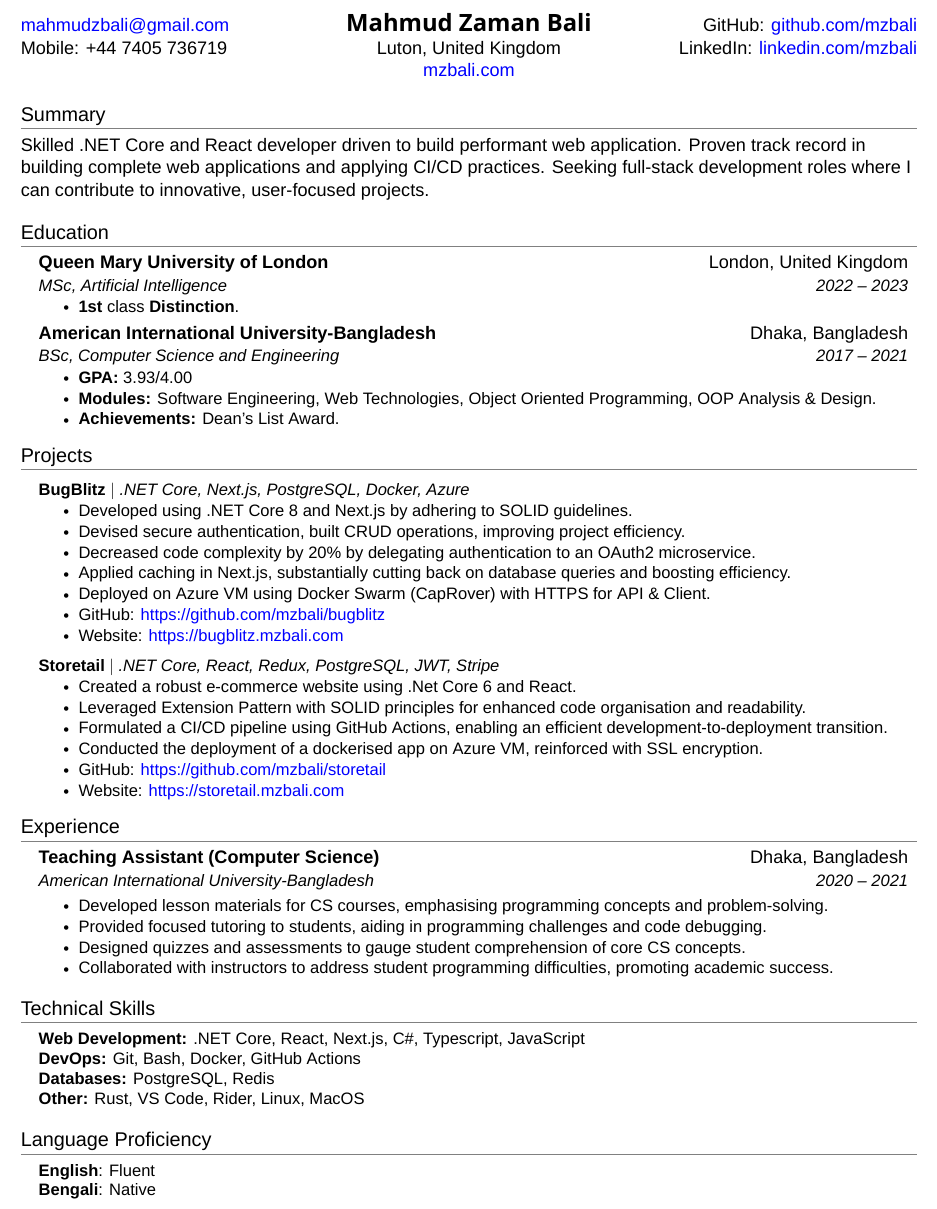
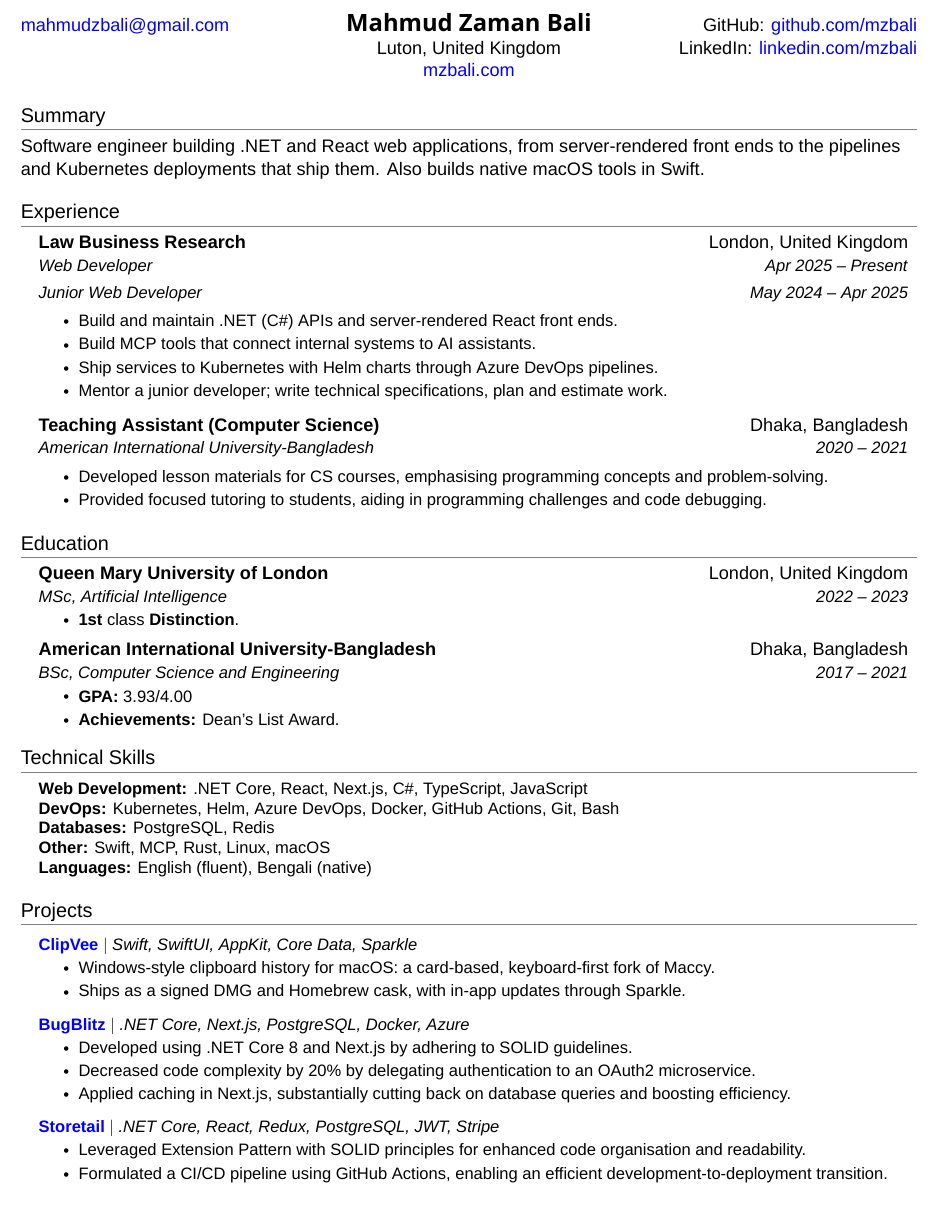
Before and after one commit to mzbali/resume, a LaTeX CV (resume.tex): part of the page, cut so that both start at the same text. Compiled offline with XeLaTeX; a missing font is replaced by an installed copy or a similar font.

Commit message:
feat: add current role and clipvee to resume

```diff
--- a/resume.tex
+++ b/resume.tex
@@ -114,8 +114,8 @@
 
 \begin{tabularx}{\textwidth}{>{\raggedright\arraybackslash}X >{\centering\arraybackslash}X >{\raggedleft\arraybackslash}X}
     \href{mailto:mahmudzbali@gmail.com}{mahmudzbali@gmail.com} & \textbf{{\futura\Large Mahmud Zaman Bali}} & GitHub: \href{https://github.com/mzbali}{github.com/mzbali} \\
-    Mobile: +44 7405 736719 & Luton, United Kingdom & LinkedIn: \href{https://www.linkedin.com/in/mzbali/}{ linkedin.com/mzbali} \\
-    & \href{https://mzbali.com/}{mzbali.com} & \\
+    & Luton, United Kingdom & LinkedIn: \href{https://www.linkedin.com/in/mzbali/}{ linkedin.com/mzbali} \\
+    & \href{https://www.mzbali.com/}{mzbali.com} & \\
 \end{tabularx}
 
 
@@ -129,7 +129,7 @@
 
 %-----------SUMMARY-----------
 \section{Summary}
-Skilled .NET Core and React developer driven to build performant web application.  Proven track record in building complete web applications and applying CI/CD practices. Seeking full-stack development roles where I can contribute to innovative, user-focused projects.
+Software engineer building .NET and React web applications, from server-rendered front ends to the pipelines and Kubernetes deployments that ship them. Also builds native macOS tools in Swift.
 
 %-----------MISCELLANEOUS SKILLS-----------
 % \section{Work Permit}
@@ -140,56 +140,26 @@ Skilled .NET Core and React developer driven to build performant web application
 %   }
 % \end{itemize}
 
-%-----------EDUCATION-----------
-\section{Education}
-  \resumeSubHeadingListStart
-    \resumeSubheading
-      {Queen Mary University of London}{London, United Kingdom}
-      {MSc, Artificial Intelligence}{2022 -- 2023}
-      \resumeItemListStart
-        \resumeItem{\textbf{1st} class \textbf{Distinction}.}
-      \resumeItemListEnd
-    \resumeSubheading
-      {American International University-Bangladesh}{Dhaka, Bangladesh}
-      {BSc, Computer Science and Engineering}{2017 -- 2021}
-    \resumeItemListStart
-        \resumeItem{\textbf{GPA:} 3.93/4.00}
-        \resumeItem{\textbf{Modules:} Software Engineering, Web Technologies, Object Oriented Programming, OOP Analysis \& Design.}
-        \resumeItem{\textbf{Achievements:} Dean’s List Award.}
-    \resumeItemListEnd
-  \resumeSubHeadingListEnd
-
-%-----------PROJECTS-----------
-\section{Projects}
-  \resumeSubHeadingListStart
-  \resumeProjectHeading
-    {{\textbf{BugBlitz}} $|$ \emph{.NET Core, Next.js, PostgreSQL, Docker, Azure}}{}
-  \resumeItemListStart
-    \resumeItem{Developed using .NET Core 8 and Next.js by adhering to SOLID guidelines.}
-\resumeItem{Devised secure authentication, built CRUD operations, improving project efficiency.}
-\resumeItem{Decreased code complexity by 20\% by delegating authentication to an OAuth2 microservice.}
-\resumeItem{Applied caching in Next.js, substantially cutting back on database queries and boosting efficiency.}
-    \resumeItem{Deployed on Azure VM using Docker Swarm (CapRover) with HTTPS for API \& Client.}
-    \resumeItem{GitHub: \href{https://github.com/mzbali/bugblitz}{https://github.com/mzbali/bugblitz}}
-    \resumeItem{Website: \href{https://bugblitz.mzbali.com}{https://bugblitz.mzbali.com}}
-  \resumeItemListEnd
-
-    \resumeProjectHeading
-      {{\textbf{Storetail}} $|$ \emph{.NET Core, React, Redux, PostgreSQL, JWT, Stripe}}{}
-      \resumeItemListStart
-        \resumeItem{Created a robust e-commerce website using .Net Core 6 and React.}
-        \resumeItem{Leveraged Extension Pattern with SOLID principles for enhanced code organisation and readability.}
-        \resumeItem{Formulated a CI/CD pipeline using GitHub Actions, enabling an efficient development-to-deployment transition.}
-        \resumeItem{Conducted the deployment of a dockerised app on Azure VM, reinforced with SSL encryption.}
-        \resumeItem{GitHub: \href{https://github.com/mzbali/storetail}{https://github.com/mzbali/storetail}}
-        \resumeItem{Website: \href{https://storetail.mzbali.com}{https://storetail.mzbali.com}}
-      \resumeItemListEnd
-
-    \resumeSubHeadingListEnd
 %-----------EXPERIENCE-----------
 \section{Experience}
 
 \resumeSubHeadingListStart
+
+\resumeSubheading
+{Law Business Research}
+{London, United Kingdom}
+{Web Developer}
+{Apr 2025 -- Present}
+\resumeSubSubheading
+{Junior Web Developer}
+{May 2024 -- Apr 2025}
+
+\resumeItemListStart
+\resumeItem{Build and maintain .NET (C\#) APIs and server-rendered React front ends.}
+\resumeItem{Build MCP tools that connect internal systems to AI assistants.}
+\resumeItem{Ship services to Kubernetes with Helm charts through Azure DevOps pipelines.}
+\resumeItem{Mentor a junior developer; write technical specifications, plan and estimate work.}
+\resumeItemListEnd
 
 \resumeSubheading
 {Teaching Assistant (Computer Science)}
@@ -201,8 +171,6 @@ Skilled .NET Core and React developer driven to build performant web application
 
 \resumeItem{Developed lesson materials for CS courses, emphasising programming concepts and problem-solving.}
 \resumeItem{Provided focused tutoring to students, aiding in programming challenges and code debugging.}
-\resumeItem{Designed quizzes and assessments to gauge student comprehension of core CS concepts.}
-\resumeItem{Collaborated with instructors to address student programming difficulties, promoting academic success.}
 
 \resumeItemListEnd
 
@@ -220,26 +188,62 @@ Skilled .NET Core and React developer driven to build performant web application
 
   \resumeSubHeadingListEnd
 
-%
+%-----------EDUCATION-----------
+\section{Education}
+  \resumeSubHeadingListStart
+    \resumeSubheading
+      {Queen Mary University of London}{London, United Kingdom}
+      {MSc, Artificial Intelligence}{2022 -- 2023}
+      \resumeItemListStart
+        \resumeItem{\textbf{1st} class \textbf{Distinction}.}
+      \resumeItemListEnd
+    \resumeSubheading
+      {American International University-Bangladesh}{Dhaka, Bangladesh}
+      {BSc, Computer Science and Engineering}{2017 -- 2021}
+    \resumeItemListStart
+        \resumeItem{\textbf{GPA:} 3.93/4.00}
+        \resumeItem{\textbf{Achievements:} Dean’s List Award.}
+    \resumeItemListEnd
+  \resumeSubHeadingListEnd
+
 %-----------PROGRAMMING SKILLS-----------
 \section{Technical Skills}
  \begin{itemize}[leftmargin=0.15in, label={}]
     \small{\item{
-     \textbf{Web Development:} .NET Core, React, Next.js, C\#, Typescript, JavaScript \\
-    \textbf{DevOps:} Git, Bash, Docker, GitHub Actions \\
+     \textbf{Web Development:} .NET Core, React, Next.js, C\#, TypeScript, JavaScript \\
+    \textbf{DevOps:} Kubernetes, Helm, Azure DevOps, Docker, GitHub Actions, Git, Bash \\
     \textbf{Databases:} PostgreSQL, Redis  \\
-    \textbf{Other:} Rust, VS Code, Rider, Linux, MacOS \\
+    \textbf{Other:} Swift, MCP, Rust, Linux, macOS \\
+    \textbf{Languages:} English (fluent), Bengali (native) \\
     }}
  \end{itemize}
 
-%-----------LANGUAGE SKILLS-----------
-\section{Language Proficiency}
- \begin{itemize}[leftmargin=0.15in, label={}]
-    \small{\item{
-     \textbf{English}{: Fluent} \\
-     \textbf{Bengali}{: Native}
-    }}
- \end{itemize}
 
+%-----------PROJECTS-----------
+\section{Projects}
+  \resumeSubHeadingListStart
+  \resumeProjectHeading
+    {{\href{https://github.com/mzbali/ClipVee}{\textbf{ClipVee}}} $|$ \emph{Swift, SwiftUI, AppKit, Core Data, Sparkle}}{}
+  \resumeItemListStart
+    \resumeItem{Windows-style clipboard history for macOS: a card-based, keyboard-first fork of Maccy.}
+    \resumeItem{Ships as a signed DMG and Homebrew cask, with in-app updates through Sparkle.}
+  \resumeItemListEnd
+
+  \resumeProjectHeading
+    {{\href{https://github.com/mzbali/bugblitz}{\textbf{BugBlitz}}} $|$ \emph{.NET Core, Next.js, PostgreSQL, Docker, Azure}}{}
+  \resumeItemListStart
+    \resumeItem{Developed using .NET Core 8 and Next.js by adhering to SOLID guidelines.}
+\resumeItem{Decreased code complexity by 20\% by delegating authentication to an OAuth2 microservice.}
+\resumeItem{Applied caching in Next.js, substantially cutting back on database queries and boosting efficiency.}
+  \resumeItemListEnd
+
+    \resumeProjectHeading
+      {{\href{https://github.com/mzbali/storetail}{\textbf{Storetail}}} $|$ \emph{.NET Core, React, Redux, PostgreSQL, JWT, Stripe}}{}
+      \resumeItemListStart
+        \resumeItem{Leveraged Extension Pattern with SOLID principles for enhanced code organisation and readability.}
+        \resumeItem{Formulated a CI/CD pipeline using GitHub Actions, enabling an efficient development-to-deployment transition.}
+      \resumeItemListEnd
+
+    \resumeSubHeadingListEnd
 %-------------------------------------------
 \end{document}
```
Also changed, not shown: resume.pdf.
